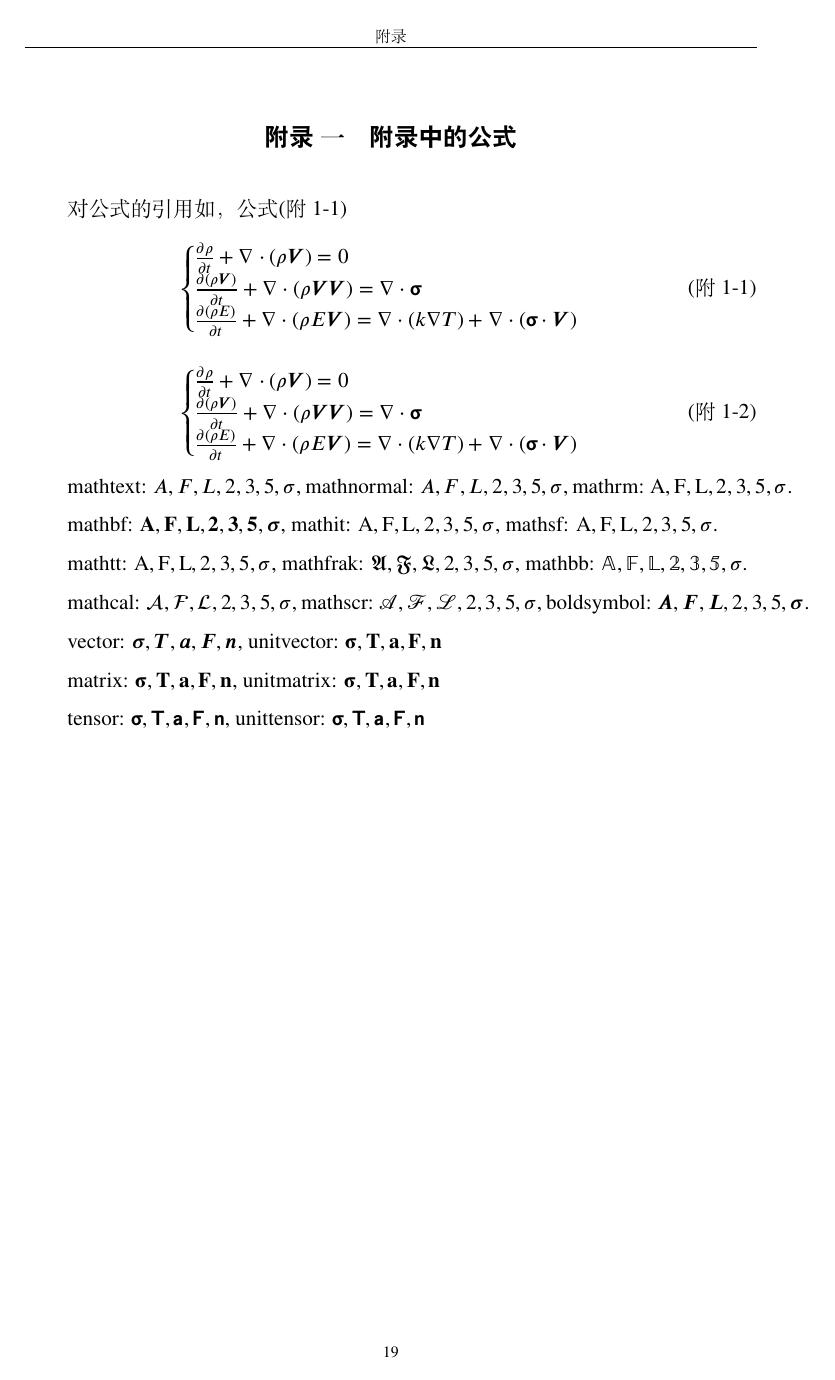
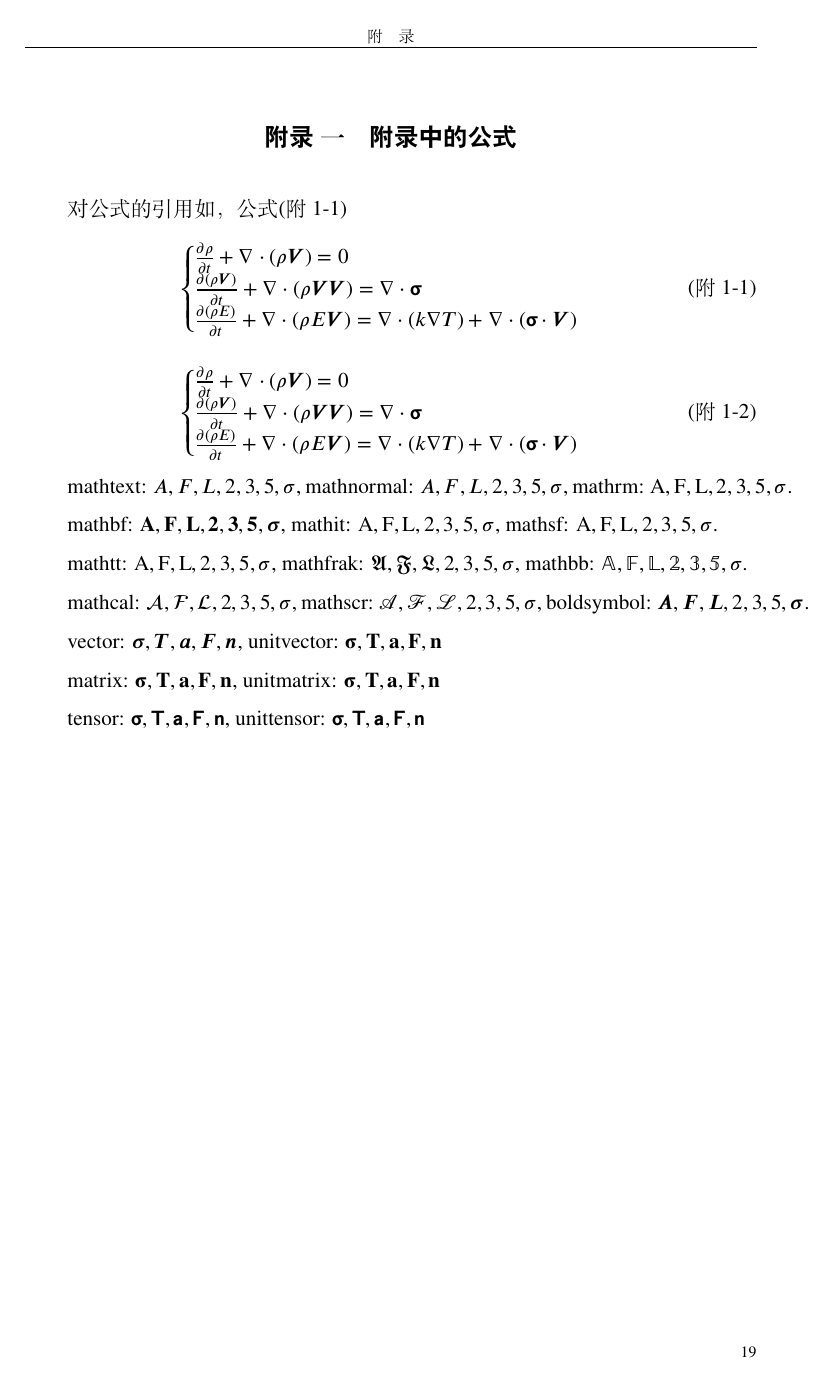
Before and after one commit to SunnyYYLin/ucas-thesis-2026, a LaTeX thesis (Thesis.tex, which reads Style/artracom.sty, Tex/Frontinfo.tex): page 35 of 40. Compiled offline with XeLaTeX; a missing font is replaced by an installed copy or a similar font.

Commit message:
更新附录页码样式，调整页码显示方式；更新英文封面日期格式，去除月份与年份之间的逗号

```diff
--- a/Style/artracom.sty
+++ b/Style/artracom.sty
@@ -184,9 +184,9 @@
 
 \fancypagestyle{appendixheader}{
   \fancyhf{}
-  \fancyhead[CO]{\footnotesize 附录}%此处填写中文标题
+  \fancyhead[CO]{\footnotesize 附\quad 录}%此处填写中文标题
   \fancyhead[CE]{\footnotesize \@title}%此处填写中文标题
-  \fancyfoot[C]{\footnotesize \thepage}% page number
+  \fancyfoot[C]{\footnotesize \ifnumodd{\value{page}}{\hspace*{\fill}\thepage}{\thepage\hspace*{\fill}}}% page number
     \renewcommand{\headrulewidth}{0.8pt}% header rule
     \renewcommand{\footrulewidth}{0pt}% footer rule
 }
--- a/Tex/Frontinfo.tex
+++ b/Tex/Frontinfo.tex
@@ -28,5 +28,5 @@
 \DEGREETYPE{【Science或Engineering】}% 学位类别：Philosophy, Natural Science, Engineering, Economics, Agriculture 等
 \MAJOR{【英文学科专业（请写全称】}% 二级学科专业名称
 \INSTITUTE{【院系全称，参考各学院官网英文全称，学校名称应该在学院名称之前】}% 院系名称
-\DATE{June, 2023}% 毕业日期：夏季为June、冬季为December
+\DATE{June 2023}% 毕业日期：夏季为June、冬季为December
 %---------------------------------------------------------------------------%
```
Also changed, not shown: README.md.
